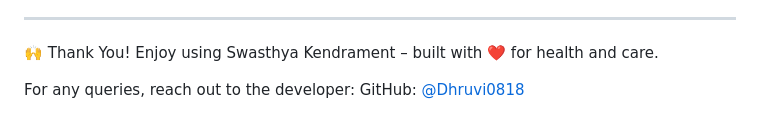
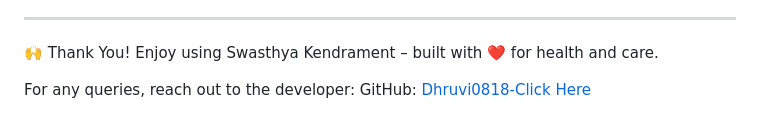
Before and after one commit to Dhruvi0818/My-Project-Intel, a Markdown page: How-to-Use.md, the part around the change. Rendered like a GitHub page.

```diff
--- a/How-to-Use.md
+++ b/How-to-Use.md
@@ -124,4 +124,4 @@ Enjoy using **Swasthya Kendrament** — your one-stop healthcare portal!
 Enjoy using Swasthya Kendrament – built with ❤️ for health and care.
 
 For any queries, reach out to the developer:
-GitHub: [@Dhruvi0818](https://github.com/Dhruvi0818)
+GitHub: [Dhruvi0818-Click Here](https://github.com/Dhruvi0818)
```
